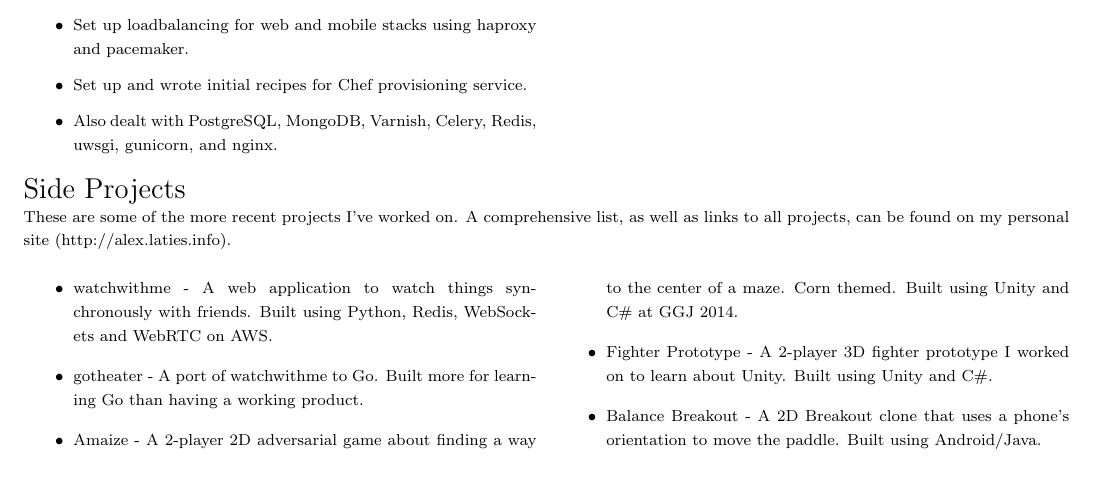
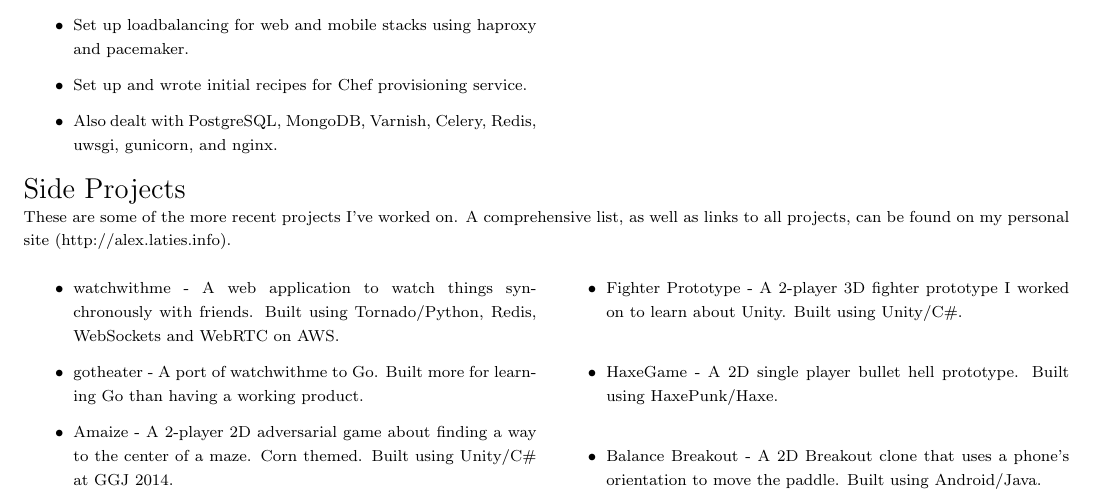
Before and after one commit to alex-laties/personal-site, a LaTeX CV (resume/resume.tex): part of the page, cut so that both start at the same text, the shorter picture padded with empty space. Compiled offline with pdfLaTeX.

Commit message:
added haxegame

```diff
--- a/resume/resume.tex
+++ b/resume/resume.tex
@@ -113,10 +113,11 @@ Hope you enjoy the mess below! -Alex
 
         \begin{multicols}{2}
             \begin{itemize}
-                \item watchwithme - A web application to watch things synchronously with friends. Built using Python, Redis, WebSockets and WebRTC on AWS.
+                \item watchwithme - A web application to watch things synchronously with friends. Built using Tornado/Python, Redis, WebSockets and WebRTC on AWS.
                 \item gotheater - A port of watchwithme to Go. Built more for learning Go than having a working product.
-                \item Amaize - A 2-player 2D adversarial game about finding a way to the center of a maze. Corn themed. Built using Unity and C\# at GGJ 2014.
-                \item Fighter Prototype - A 2-player 3D fighter prototype I worked on to learn about Unity. Built using Unity and C\#.
+                \item Amaize - A 2-player 2D adversarial game about finding a way to the center of a maze. Corn themed. Built using Unity/C\# at GGJ 2014.
+                \item Fighter Prototype - A 2-player 3D fighter prototype I worked on to learn about Unity. Built using Unity/C\#.
+                \item HaxeGame - A 2D single player bullet hell prototype. Built using HaxePunk/Haxe.
                 \item Balance Breakout - A 2D Breakout clone that uses a phone's orientation to move the paddle. Built using Android/Java.
             \end{itemize}
         \end{multicols}
```
Also changed, not shown: resume/resume.pdf.
